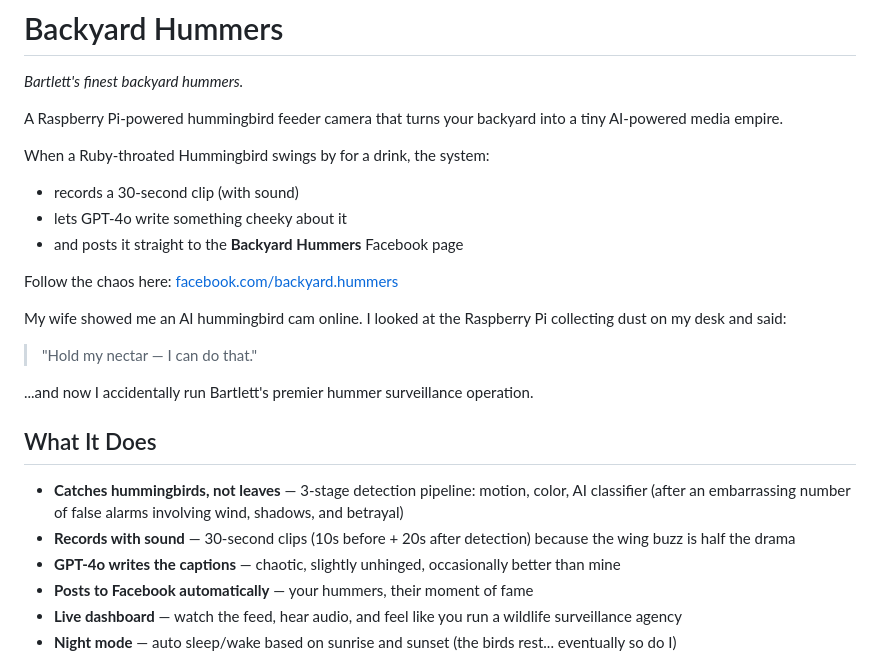
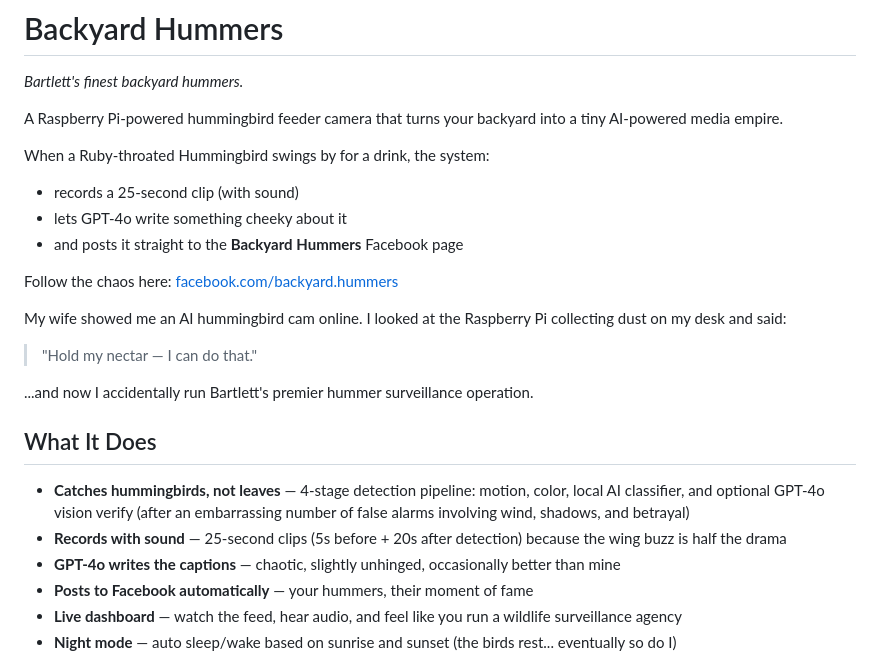
Before and after one commit to LeeOtts/LocalHummingBirdCam, a Markdown page: README.md, the part around one of its changes. GitHub-like rendering.

```diff
--- a/README.md
+++ b/README.md
@@ -5,7 +5,7 @@
 A Raspberry Pi-powered hummingbird feeder camera that turns your backyard into a tiny AI-powered media empire.
 
 When a Ruby-throated Hummingbird swings by for a drink, the system:
-- records a 30-second clip (with sound)
+- records a 25-second clip (with sound)
 - lets GPT-4o write something cheeky about it
 - and posts it straight to the **Backyard Hummers** Facebook page
 
@@ -19,8 +19,8 @@ My wife showed me an AI hummingbird cam online. I looked at the Raspberry Pi col
 
 ## What It Does
 
-- **Catches hummingbirds, not leaves** — 3-stage detection pipeline: motion, color, AI classifier (after an embarrassing number of false alarms involving wind, shadows, and betrayal)
-- **Records with sound** — 30-second clips (10s before + 20s after detection) because the wing buzz is half the drama
+- **Catches hummingbirds, not leaves** — 4-stage detection pipeline: motion, color, local AI classifier, and optional GPT-4o vision verify (after an embarrassing number of false alarms involving wind, shadows, and betrayal)
+- **Records with sound** — 25-second clips (5s before + 20s after detection) because the wing buzz is half the drama
 - **GPT-4o writes the captions** — chaotic, slightly unhinged, occasionally better than mine
 - **Posts to Facebook automatically** — your hummers, their moment of fame
 - **Live dashboard** — watch the feed, hear audio, and feel like you run a wildlife surveillance agency
```
Also changed, not shown: other parts of README.md (+21 -7 lines).
